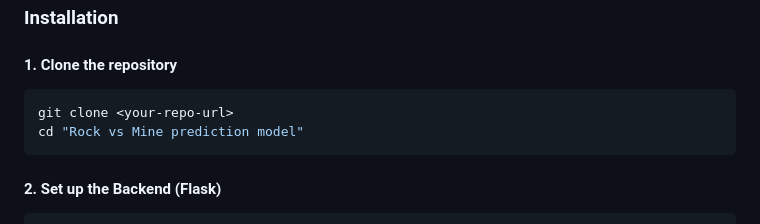
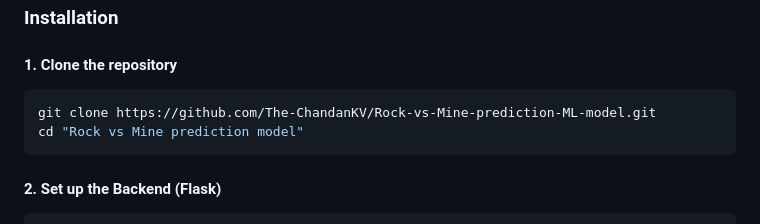
Before and after one commit to The-ChandanKV/Rock-vs-Mine-prediction-ML-model, a Markdown page: README.md, the part around the change. GitHub-like rendering.

````diff
--- a/README.md
+++ b/README.md
@@ -44,7 +44,7 @@ An advanced machine learning application that uses sonar signals to distinguish
 #### 1. Clone the repository
 
 ```bash
-git clone <your-repo-url>
+git clone https://github.com/The-ChandanKV/Rock-vs-Mine-prediction-ML-model.git
 cd "Rock vs Mine prediction model"
 ```
 
````
